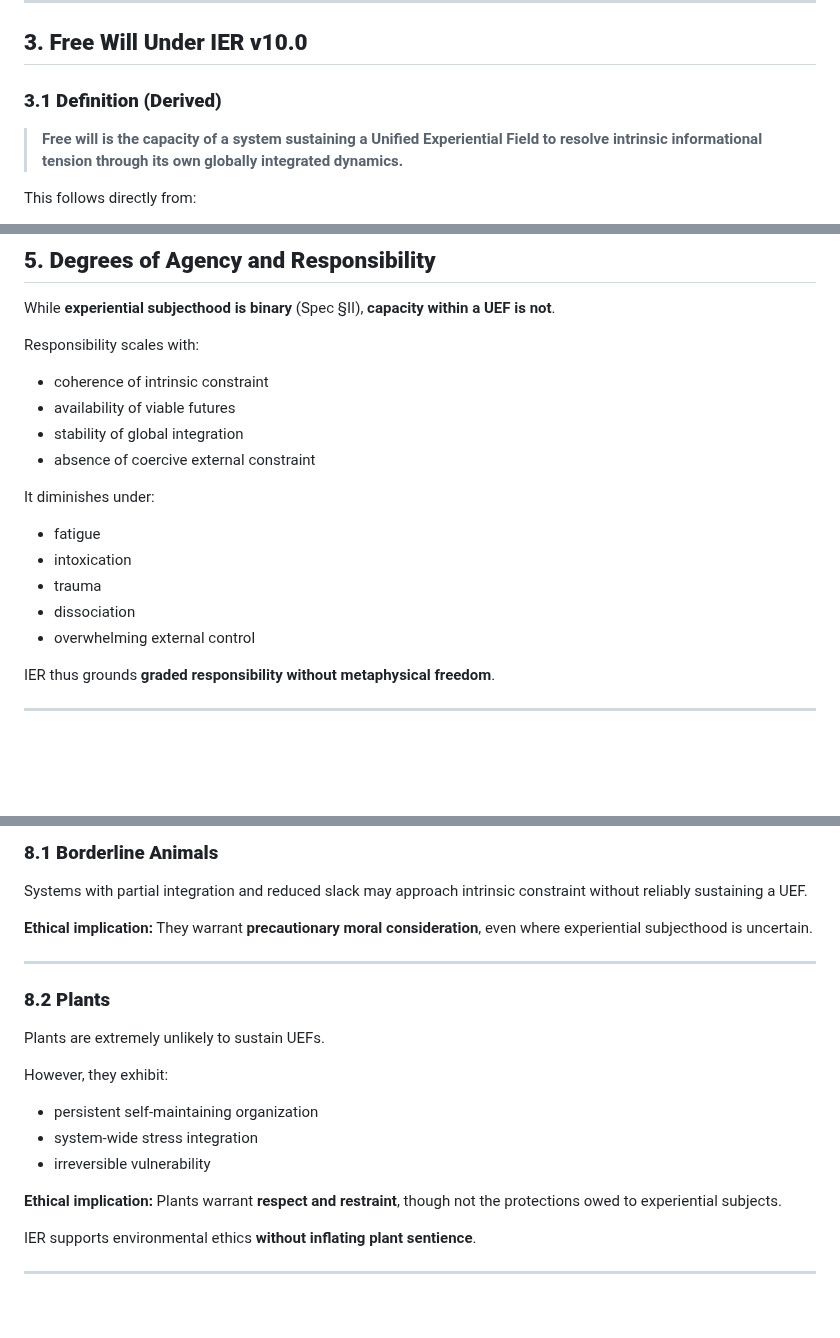
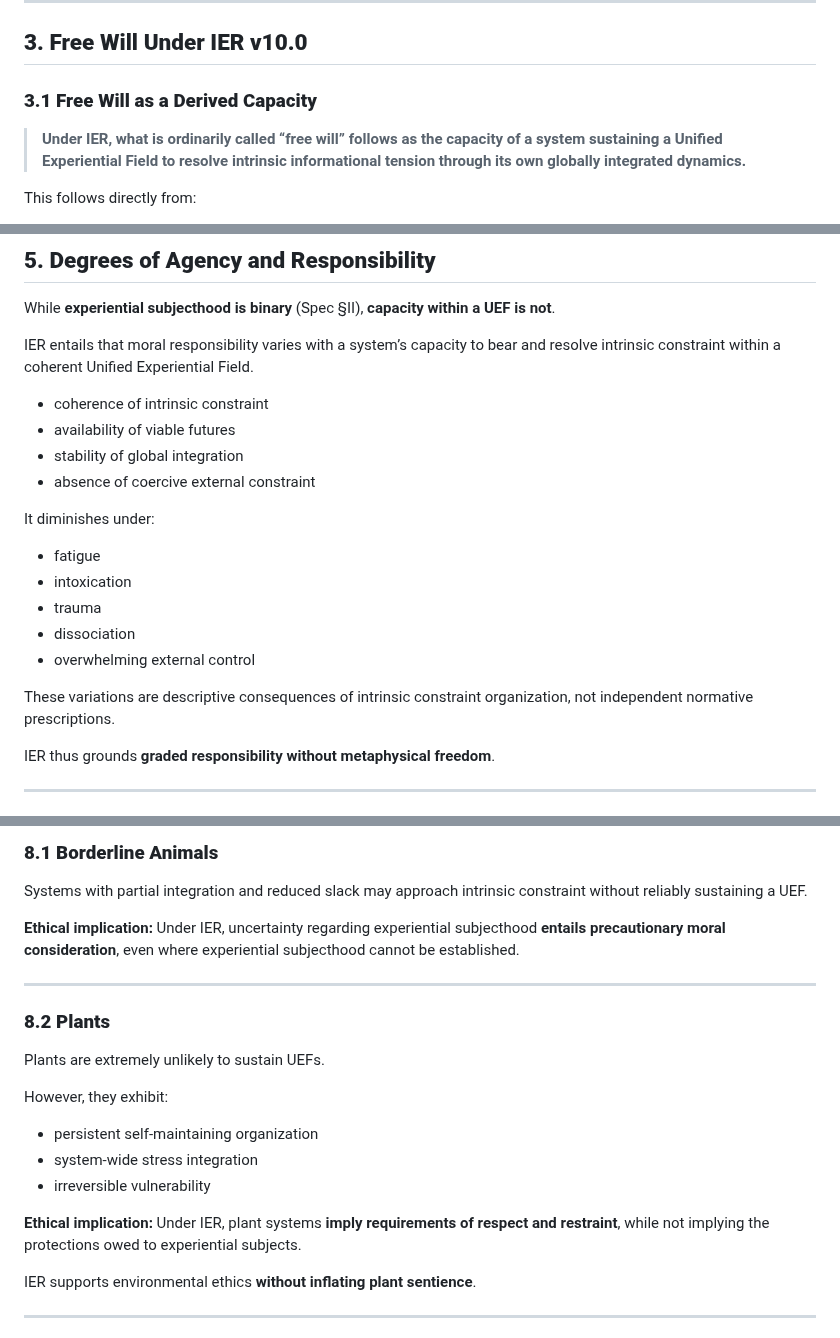
Before and after one commit to mlehotay/ier, a Markdown page: IER/IER-ethics.md, 3 parts joined by grey strips. Drawn GitHub-style; blank space fills up the shorter version.

Commit message:
clean up spec and ethics

```diff
--- a/IER/IER-ethics.md
+++ b/IER/IER-ethics.md
@@ -79,9 +79,9 @@ Both questions are answered using the **same organizational criteria** defined i
 
 ## **3. Free Will Under IER v10.0**
 
-### **3.1 Definition (Derived)**
+### **3.1 Free Will as a Derived Capacity**
 
-> **Free will is the capacity of a system sustaining a Unified Experiential Field to resolve intrinsic informational tension through its own globally integrated dynamics.**
+> **Under IER, what is ordinarily called “free will” follows as the capacity of a system sustaining a Unified Experiential Field to resolve intrinsic informational tension through its own globally integrated dynamics.**
 
 This follows directly from:
 
@@ -158,7 +158,7 @@ This is not illusion or narrative overlay.
 
 While **experiential subjecthood is binary** (Spec §II), **capacity within a UEF is not**.
 
-Responsibility scales with:
+IER entails that moral responsibility varies with a system’s capacity to bear and resolve intrinsic constraint within a coherent Unified Experiential Field.
 
 * coherence of intrinsic constraint
 * availability of viable futures
@@ -172,6 +172,8 @@ It diminishes under:
 * trauma
 * dissociation
 * overwhelming external control
+
+These variations are descriptive consequences of intrinsic constraint organization, not independent normative prescriptions.
 
 IER thus grounds **graded responsibility without metaphysical freedom**.
 
@@ -218,7 +220,7 @@ This follows from **Spec §III.P12 (Experiential Cost)**.
 Systems with partial integration and reduced slack may approach intrinsic constraint without reliably sustaining a UEF.
 
 **Ethical implication:**
-They warrant **precautionary moral consideration**, even where experiential subjecthood is uncertain.
+Under IER, uncertainty regarding experiential subjecthood **entails precautionary moral consideration**, even where experiential subjecthood cannot be established.
 
 ---
 
@@ -233,7 +235,7 @@ However, they exhibit:
 * irreversible vulnerability
 
 **Ethical implication:**
-Plants warrant **respect and restraint**, though not the protections owed to experiential subjects.
+Under IER, plant systems **imply requirements of respect and restraint**, while not implying the protections owed to experiential subjects.
 
 IER supports environmental ethics **without inflating plant sentience**.
 
```
Also changed, not shown: other parts of IER/IER-ethics.md (+1 -1 lines), IER/IER-specification.md (+17 -14 lines).
